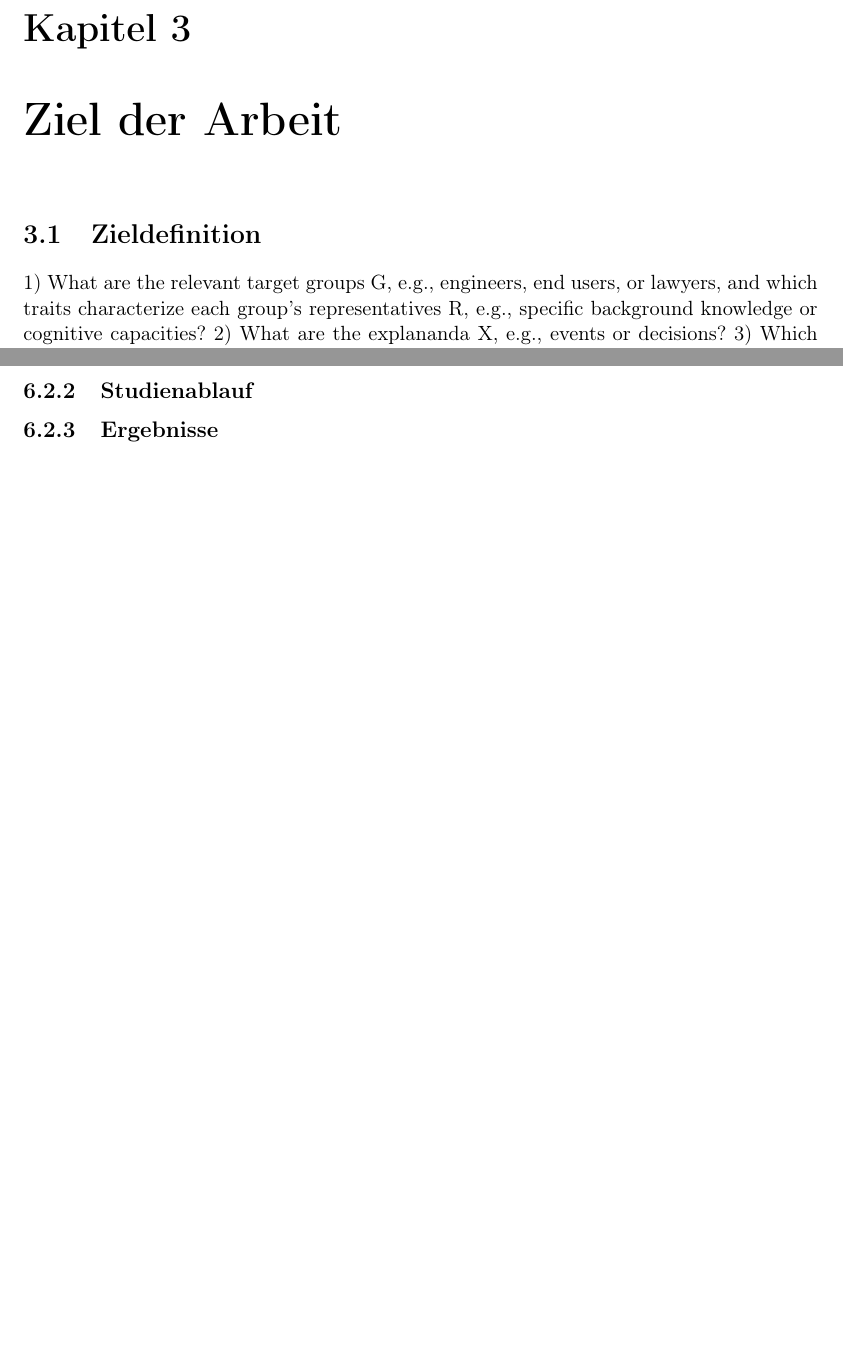
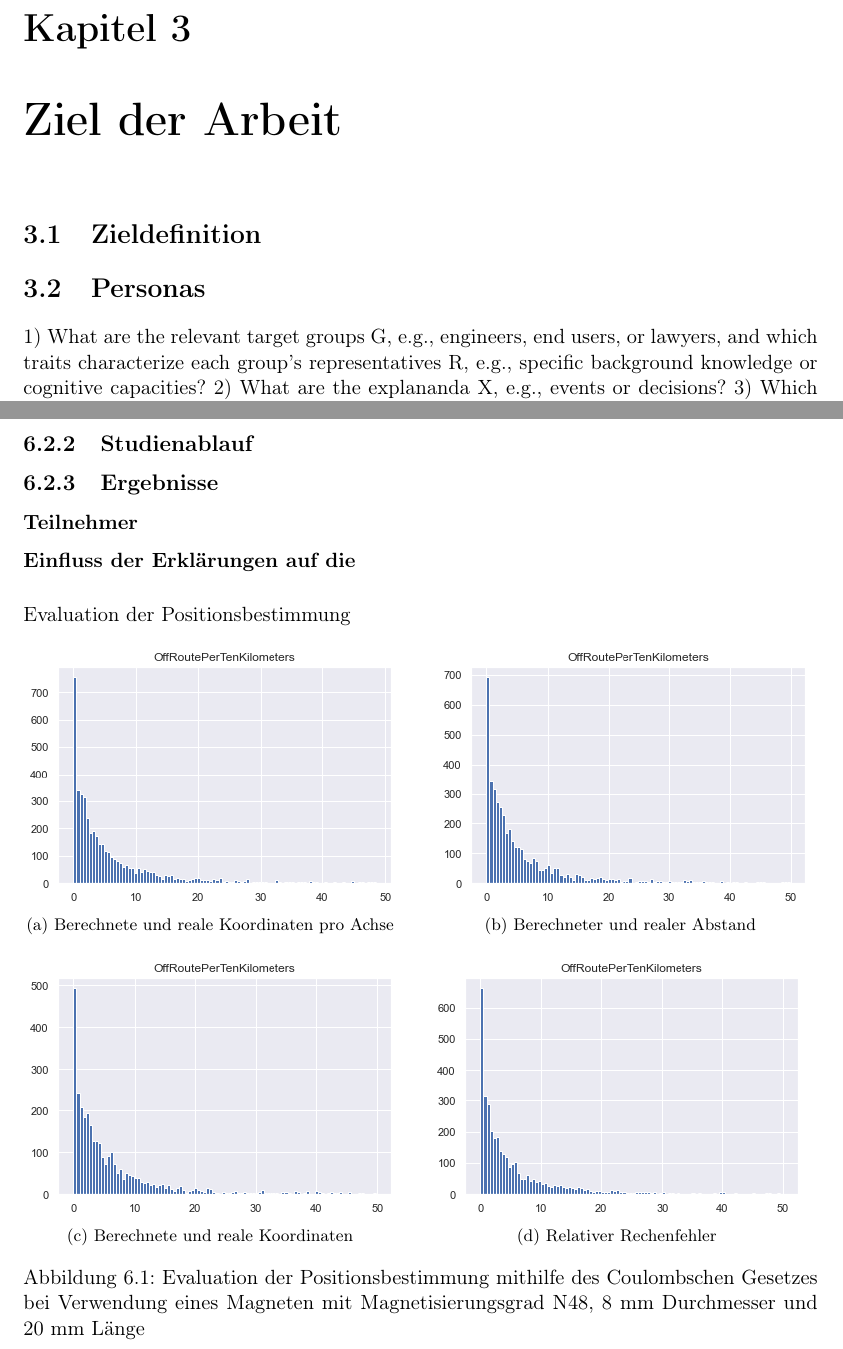
Before and after one commit to fonok3/Master-Thesis, a LaTeX thesis (thesis.tex, which reads contents/03_research_design/01_goal.tex, contents/06_model_evaluation/23_study_results.tex): two parts of pages 17 and 34 of 48, joined at a grey line, cut so that both start at the same text, the shorter picture padded with empty space. Compiled offline with pdfLaTeX.

Commit message:
#15 Added first study results

```diff
--- a/contents/03_research_design/01_goal.tex
+++ b/contents/03_research_design/01_goal.tex
@@ -1,3 +1,4 @@
 \section{Zieldefinition}
 
+\section{Personas}
 1) What are the relevant target groups G, e.g., engineers, end users, or lawyers, and which traits characterize each group’s representatives R, e.g., specific background knowledge or cognitive capacities? 2) What are the explananda X, e.g., events or decisions? 3) Which aspects Y of the explananda X must be explained to which target group G, e.g., why is a decision justified, which causal chain of internal system events led up to it, why did some event e happen instead of event e 4) In which context C may an aspect Y need explanation, and what are the implied constraints? For example, explanations might have to be aural in a driving situation. \cite{kohl_explainability_2019} Die genanten Abhängigkeiten müssen beatnwortet werden.
--- /dev/null
+++ b/contents/06_model_evaluation/23_study_results.tex
@@ -0,0 +1,24 @@
+\subsection{Ergebnisse}
+
+\subsubsection*{Teilnehmer}
+
+
+
+\subsubsection*{Einfluss der Erklärungen auf die }
+
+\begin{figure}[bth]
+    \text{Evaluation der Positionsbestimmung}\\
+    \subfloat[Berechnete und reale Koordinaten pro Achse]
+    {\includegraphics[width=.47\linewidth]{contents/06_model_evaluation/res/Offroute_Distribution_NE.png}}
+    \hspace{5mm}
+    \subfloat[Berechneter und realer Abstand]
+    {
+     \includegraphics[width=.47\linewidth]{contents/06_model_evaluation/res/Offroute_Distribution_BN.png}} \\
+    \subfloat[Berechnete und reale Koordinaten]
+    {\includegraphics[width=.47\linewidth]{contents/06_model_evaluation/res/Offroute_Distribution_DN.png}}
+    \hspace{5mm}
+    \subfloat[Relativer Rechenfehler]
+    {\includegraphics[width=.47\linewidth]{contents/06_model_evaluation/res/Offroute_Distribution_BDN.png}}
+    \caption[Evaluation der Positionsbestimmung mithilfe des Coulombschen Gesetzes]{Evaluation der Positionsbestimmung mithilfe des Coulombschen Gesetzes bei Verwendung eines Magneten mit Magnetisierungsgrad N48, 8 mm Durchmesser und 20 mm Länge}
+    \label{fig:magnetEvaluation1}
+\end{figure}
--- a/thesis.tex
+++ b/thesis.tex
@@ -24,6 +24,7 @@
 \usepackage{amssymb}
 \usepackage{amsmath}
 \usepackage{graphicx}
+\usepackage{subfig}
 \usepackage{url}
 \usepackage{hyperref}
 \usepackage{xspace}
```
Also changed, not shown: contents/06_model_evaluation/00_chapter.tex (+3 -3 lines), contents/06_model_evaluation/21_study_structure.tex (added, +1 -0 lines), contents/06_model_evaluation/22_study_conduction.tex (added, +1 -0 lines), contents/06_model_evaluation/res/OffRoute_Result_Overview.png (added), contents/06_model_evaluation/res/Offroute_Distribution_BDN.png (added), contents/06_model_evaluation/res/Offroute_Distribution_BN.png (added), contents/06_model_evaluation/res/Offroute_Distribution_DN.png (added), contents/06_model_evaluation/res/Offroute_Distribution_NE.png (added).
